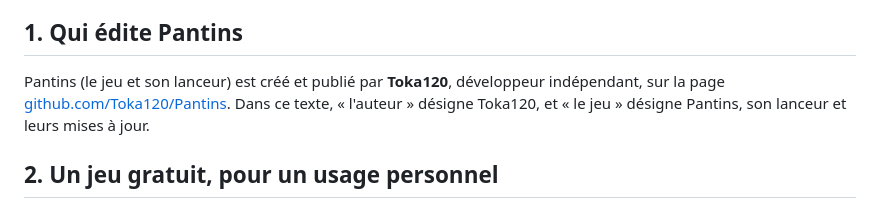
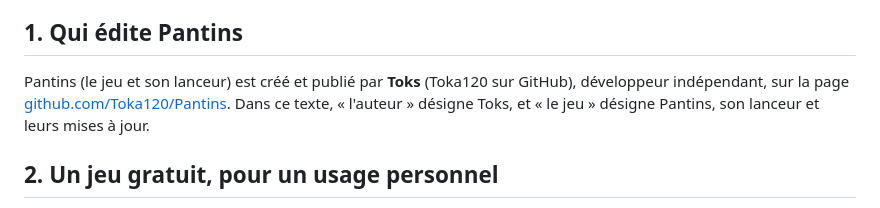
Before and after one commit to Toka120/Pantins, a Markdown page: docs/conditions-utilisation.md, the part around the change. Rendered like a GitHub page.

Commit message:
CGU : nom de l'auteur
Co-Authored-By: Claude Opus 5.5 <noreply@anthropic.com>
Claude-Session: https://claude.ai/code/session_019CSZKSzaDTe2hKa5TxCfMw

```diff
--- a/docs/conditions-utilisation.md
+++ b/docs/conditions-utilisation.md
@@ -6,7 +6,7 @@ Bienvenue dans **Pantins**, un jeu de réflexes au théâtre. Ces conditions exp
 
 ## 1. Qui édite Pantins
 
-Pantins (le jeu et son lanceur) est créé et publié par **Toka120**, développeur indépendant, sur la page [github.com/Toka120/Pantins](https://github.com/Toka120/Pantins). Dans ce texte, « l'auteur » désigne Toka120, et « le jeu » désigne Pantins, son lanceur et leurs mises à jour.
+Pantins (le jeu et son lanceur) est créé et publié par **Toks** (Toka120 sur GitHub), développeur indépendant, sur la page [github.com/Toka120/Pantins](https://github.com/Toka120/Pantins). Dans ce texte, « l'auteur » désigne Toks, et « le jeu » désigne Pantins, son lanceur et leurs mises à jour.
 
 ## 2. Un jeu gratuit, pour un usage personnel
 
```
